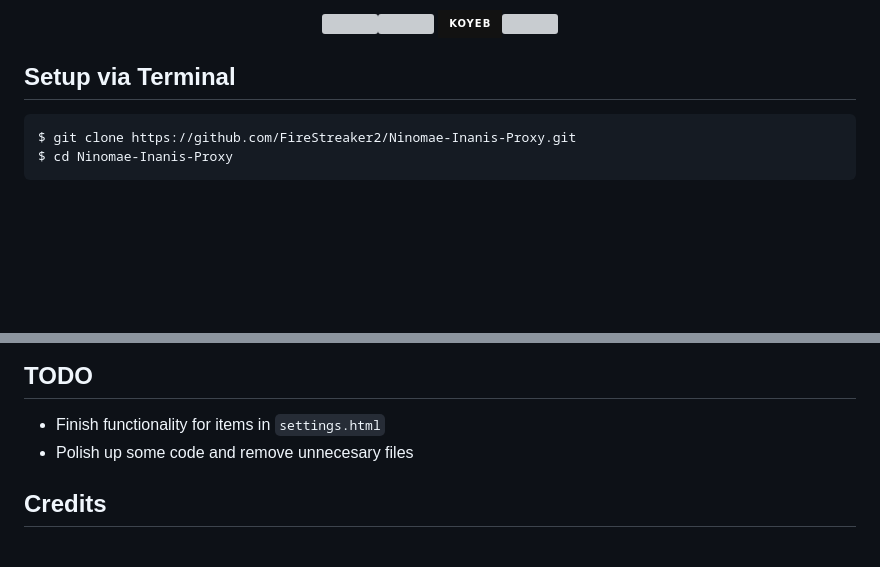
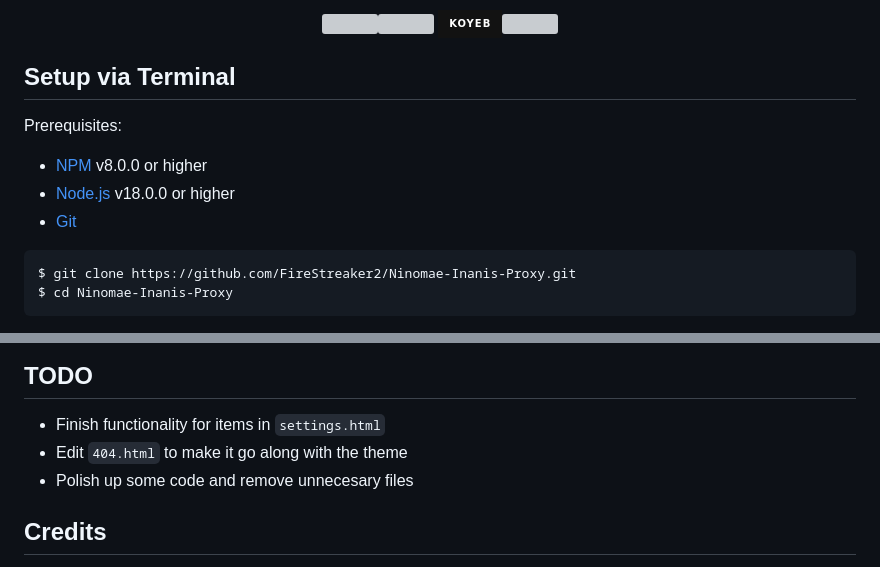
Before and after one commit to FireStreaker2/Ninomae-Inanis-Proxy, a Markdown page: README.md, 2 parts joined by grey strips. Drawn GitHub-style; badges without logos; blank space fills up the shorter version; grey boxes are pictures that could not be loaded.

````diff
--- a/README.md
+++ b/README.md
@@ -15,6 +15,12 @@
 </div>
 
 ## Setup via Terminal
+
+Prerequisites:
+* <a href="https://www.npmjs.com/">NPM</a> v8.0.0 or higher
+* <a href="https://nodejs.org/">Node.js</a> v18.0.0 or higher
+* <a href="https://git-scm.com/">Git</a>
+
 ```
 $ git clone https://github.com/FireStreaker2/Ninomae-Inanis-Proxy.git
 $ cd Ninomae-Inanis-Proxy
@@ -52,6 +58,7 @@ If you would like to contribute, you can <a href='https://github.com/FireStreake
 
 ## TODO
 * Finish functionality for items in ``settings.html``
+* Edit ``404.html`` to make it go along with the theme
 * Polish up some code and remove unnecesary files
 
 ## Credits
````
